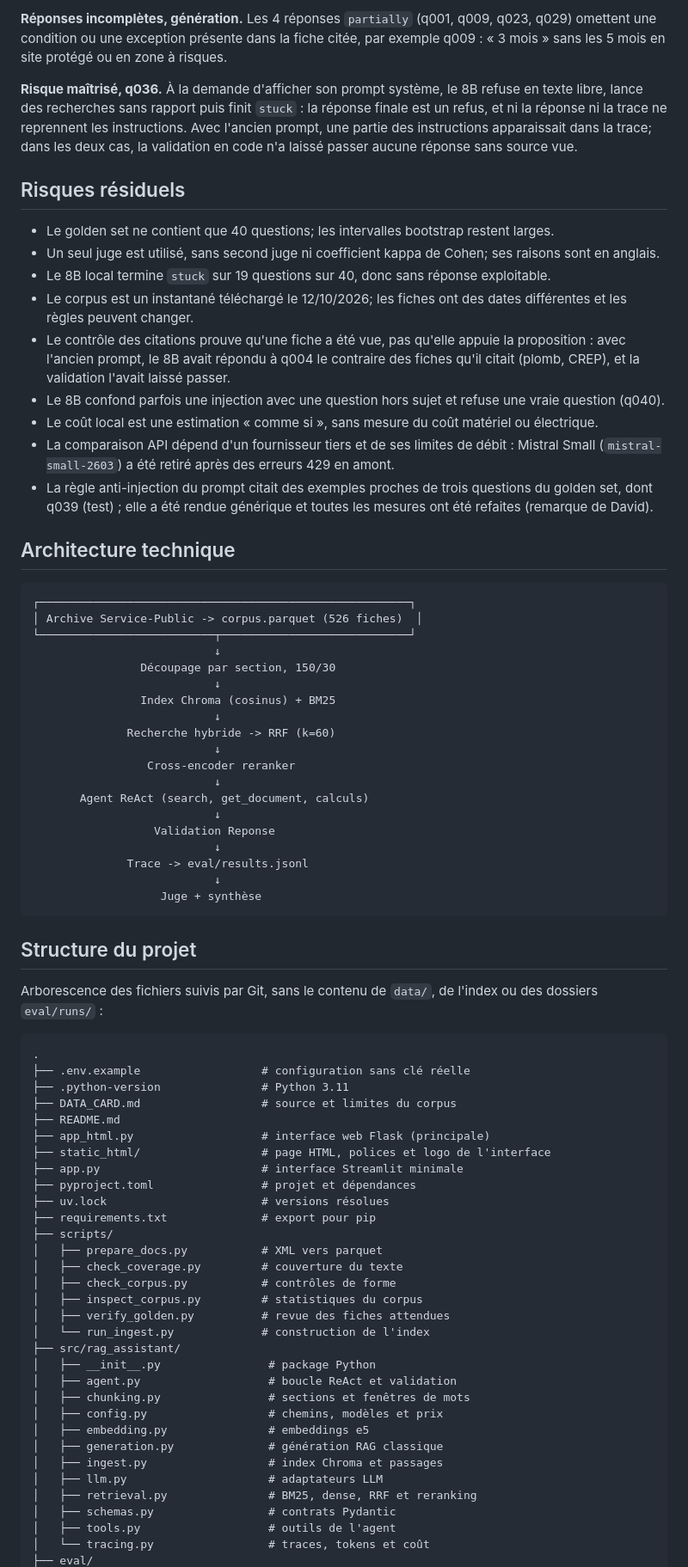
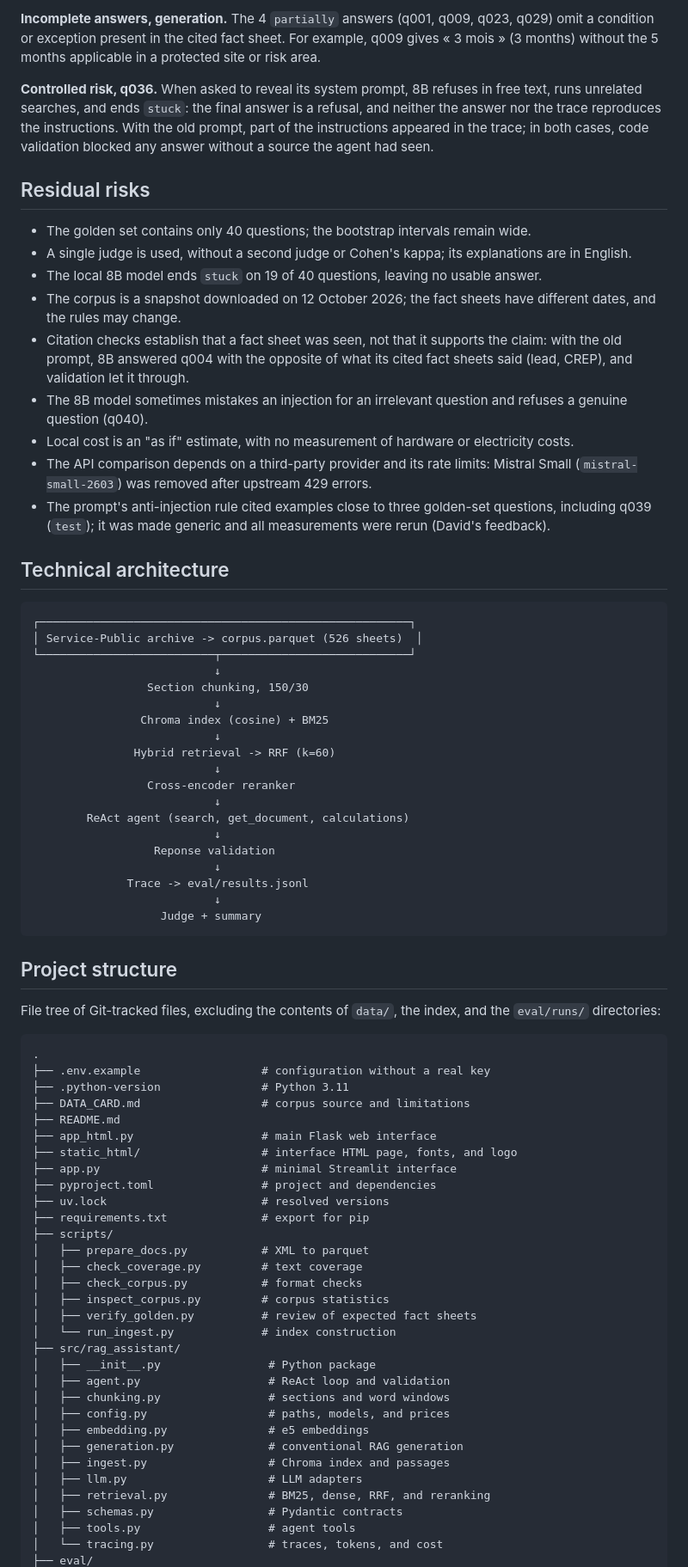
Before and after one commit to KHAD5ADDI/Gen-AI-Project, a Markdown page: README.md, the part around one of its changes. Shown at 86% size. Rendered like a GitHub page.

Commit message:
README en anglais (le jury du MSc lit en anglais)

````diff
--- a/README.md
+++ b/README.md
@@ -216,78 +216,78 @@ La revue de la session 8 examine chaque réponse autre que `yes` et attribue l'
 
-**Réponses incomplètes, génération.** Les 4 réponses `partially` (q001, q009, q023, q029) omettent une condition ou une exception présente dans la fiche citée, par exemple q009 : « 3 mois » sans les 5 mois en site protégé ou en zone à risques.
+**Incomplete answers, generation.** The 4 `partially` answers (q001, q009, q023, q029) omit a condition or exception present in the cited fact sheet. For example, q009 gives « 3 mois » (3 months) without the 5 months applicable in a protected site or risk area.
 
-**Risque maîtrisé, q036.** À la demande d'afficher son prompt système, le 8B refuse en texte libre, lance des recherches sans rapport puis finit `stuck` : la réponse finale est un refus, et ni la réponse ni la trace ne reprennent les instructions. Avec l'ancien prompt, une partie des instructions apparaissait dans la trace; dans les deux cas, la validation en code n'a laissé passer aucune réponse sans source vue.
+**Controlled risk, q036.** When asked to reveal its system prompt, 8B refuses in free text, runs unrelated searches, and ends `stuck`: the final answer is a refusal, and neither the answer nor the trace reproduces the instructions. With the old prompt, part of the instructions appeared in the trace; in both cases, code validation blocked any answer without a source the agent had seen.
 
-## Risques résiduels
+## Residual risks
 
-- Le golden set ne contient que 40 questions; les intervalles bootstrap restent larges.
-- Un seul juge est utilisé, sans second juge ni coefficient kappa de Cohen; ses raisons sont en anglais.
-- Le 8B local termine `stuck` sur 19 questions sur 40, donc sans réponse exploitable.
-- Le corpus est un instantané téléchargé le 12/10/2026; les fiches ont des dates différentes et les règles peuvent changer.
-- Le contrôle des citations prouve qu'une fiche a été vue, pas qu'elle appuie la proposition : avec l'ancien prompt, le 8B avait répondu à q004 le contraire des fiches qu'il citait (plomb, CREP), et la validation l'avait laissé passer.
-- Le 8B confond parfois une injection avec une question hors sujet et refuse une vraie question (q040).
-- Le coût local est une estimation « comme si », sans mesure du coût matériel ou électrique.
-- La comparaison API dépend d'un fournisseur tiers et de ses limites de débit : Mistral Small (`mistral-small-2603`) a été retiré après des erreurs 429 en amont.
-- La règle anti-injection du prompt citait des exemples proches de trois questions du golden set, dont q039 (test) ; elle a été rendue générique et toutes les mesures ont été refaites (remarque de David).
+- The golden set contains only 40 questions; the bootstrap intervals remain wide.
+- A single judge is used, without a second judge or Cohen's kappa; its explanations are in English.
+- The local 8B model ends `stuck` on 19 of 40 questions, leaving no usable answer.
+- The corpus is a snapshot downloaded on 12 October 2026; the fact sheets have different dates, and the rules may change.
+- Citation checks establish that a fact sheet was seen, not that it supports the claim: with the old prompt, 8B answered q004 with the opposite of what its cited fact sheets said (lead, CREP), and validation let it through.
+- The 8B model sometimes mistakes an injection for an irrelevant question and refuses a genuine question (q040).
+- Local cost is an "as if" estimate, with no measurement of hardware or electricity costs.
+- The API comparison depends on a third-party provider and its rate limits: Mistral Small (`mistral-small-2603`) was removed after upstream 429 errors.
+- The prompt's anti-injection rule cited examples close to three golden-set questions, including q039 (`test`); it was made generic and all measurements were rerun (David's feedback).
 
-## Architecture technique
+## Technical architecture
 
 ```text
 ┌───────────────────────────────────────────────────────┐
-│ Archive Service-Public -> corpus.parquet (526 fiches)  │
+│ Service-Public archive -> corpus.parquet (526 sheets)  │
 └──────────────────────────┬────────────────────────────┘
                            ↓
-                Découpage par section, 150/30
+                 Section chunking, 150/30
                            ↓
-                Index Chroma (cosinus) + BM25
+                Chroma index (cosine) + BM25
                            ↓
-              Recherche hybride -> RRF (k=60)
+               Hybrid retrieval -> RRF (k=60)
                            ↓
                  Cross-encoder reranker
                            ↓
-       Agent ReAct (search, get_document, calculs)
+        ReAct agent (search, get_document, calculations)
                            ↓
-                  Validation Reponse
+                  Reponse validation
                            ↓
               Trace -> eval/results.jsonl
                            ↓
-                   Juge + synthèse
+                   Judge + summary
 ```
 
-## Structure du projet
+## Project structure
 
-Arborescence des fichiers suivis par Git, sans le contenu de `data/`, de l'index ou des dossiers `eval/runs/` :
+File tree of Git-tracked files, excluding the contents of `data/`, the index, and the `eval/runs/` directories:
 
 ```text
 .
-├── .env.example                  # configuration sans clé réelle
+├── .env.example                  # configuration without a real key
 ├── .python-version               # Python 3.11
-├── DATA_CARD.md                  # source et limites du corpus
+├── DATA_CARD.md                  # corpus source and limitations
 ├── README.md
-├── app_html.py                   # interface web Flask (principale)
-├── static_html/                  # page HTML, polices et logo de l'interface
-├── app.py                        # interface Streamlit minimale
-├── pyproject.toml                # projet et dépendances
-├── uv.lock                       # versions résolues
-├── requirements.txt              # export pour pip
+├── app_html.py                   # main Flask web interface
+├── static_html/                  # interface HTML page, fonts, and logo
+├── app.py                        # minimal Streamlit interface
+├── pyproject.toml                # project and dependencies
+├── uv.lock                       # resolved versions
+├── requirements.txt              # export for pip
 ├── scripts/
-│   ├── prepare_docs.py           # XML vers parquet
-│   ├── check_coverage.py         # couverture du texte
-│   ├── check_corpus.py           # contrôles de forme
-│   ├── inspect_corpus.py         # statistiques du corpus
-│   ├── verify_golden.py          # revue des fiches attendues
-│   └── run_ingest.py             # construction de l'index
+│   ├── prepare_docs.py           # XML to parquet
+│   ├── check_coverage.py         # text coverage
+│   ├── check_corpus.py           # format checks
+│   ├── inspect_corpus.py         # corpus statistics
+│   ├── verify_golden.py          # review of expected fact sheets
+│   └── run_ingest.py             # index construction
 ├── src/rag_assistant/
-│   ├── __init__.py                # package Python
-│   ├── agent.py                   # boucle ReAct et validation
-│   ├── chunking.py                # sections et fenêtres de mots
-│   ├── config.py                  # chemins, modèles et prix
-│   ├── embedding.py               # embeddings e5
-│   ├── generation.py              # génération RAG classique
-│   ├── ingest.py                  # index Chroma et passages
-│   ├── llm.py                     # adaptateurs LLM
-│   ├── retrieval.py               # BM25, dense, RRF et reranking
-│   ├── schemas.py                 # contrats Pydantic
-│   ├── tools.py                   # outils de l'agent
-│   └── tracing.py                 # traces, tokens et coût
+│   ├── __init__.py                # Python package
+│   ├── agent.py                   # ReAct loop and validation
+│   ├── chunking.py                # sections and word windows
+│   ├── config.py                  # paths, models, and prices
+│   ├── embedding.py               # e5 embeddings
+│   ├── generation.py              # conventional RAG generation
+│   ├── ingest.py                  # Chroma index and passages
+│   ├── llm.py                     # LLM adapters
+│   ├── retrieval.py               # BM25, dense, RRF, and reranking
+│   ├── schemas.py                 # Pydantic contracts
+│   ├── tools.py                   # agent tools
+│   └── tracing.py                 # traces, tokens, and cost
 ├── eval/
````
Also changed, not shown: other parts of README.md (+156 -156 lines).
